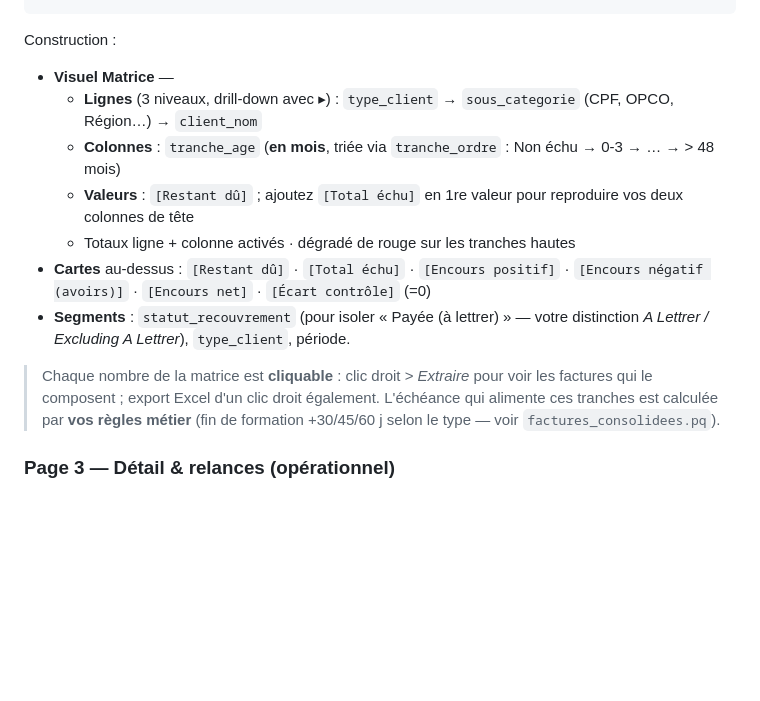
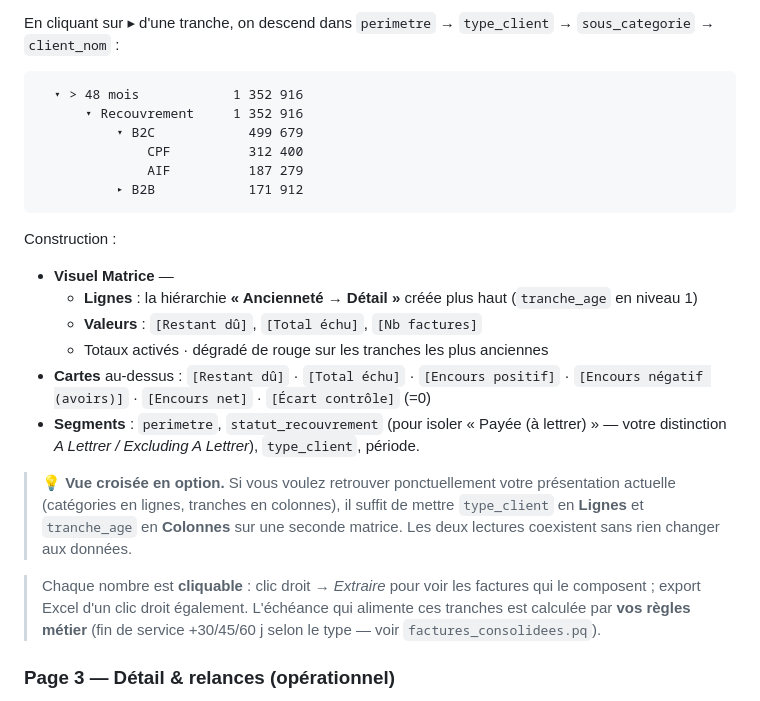
Before and after one commit to zehavith/Finance_Liora_CM, a Markdown page: powerbi/README.md, the part around one of its changes. Drawn GitHub-style; blank space fills up the shorter version.

````diff
--- a/powerbi/README.md
+++ b/powerbi/README.md
@@ -136,23 +191,37 @@ catégorie / compte client) :
+En cliquant sur ▸ d'une tranche, on descend dans `perimetre` →
+`type_client` → `sous_categorie` → `client_nom` :
+
+```
+  ▾ > 48 mois            1 352 916
+      ▾ Recouvrement     1 352 916
+          ▾ B2C            499 679
+              CPF          312 400
+              AIF          187 279
+          ▸ B2B            171 912
 ```
 
 Construction :
 - **Visuel Matrice** —
-  - **Lignes** (3 niveaux, drill-down avec ▸) : `type_client` →
-    `sous_categorie` (CPF, OPCO, Région…) → `client_nom`
-  - **Colonnes** : `tranche_age` (**en mois**, triée via `tranche_ordre` :
-    Non échu → 0-3 → … → > 48 mois)
-  - **Valeurs** : `[Restant dû]` ; ajoutez `[Total échu]` en 1re valeur pour
-    reproduire vos deux colonnes de tête
-  - Totaux ligne + colonne activés · dégradé de rouge sur les tranches hautes
+  - **Lignes** : la hiérarchie **« Ancienneté → Détail »** créée plus haut
+    (`tranche_age` en niveau 1)
+  - **Valeurs** : `[Restant dû]`, `[Total échu]`, `[Nb factures]`
+  - Totaux activés · dégradé de rouge sur les tranches les plus anciennes
 - **Cartes** au-dessus : `[Restant dû]` · `[Total échu]` · `[Encours positif]`
   · `[Encours négatif (avoirs)]` · `[Encours net]` · `[Écart contrôle]` (=0)
-- **Segments** : `statut_recouvrement` (pour isoler « Payée (à lettrer) » —
-  votre distinction *A Lettrer / Excluding A Lettrer*), `type_client`, période.
+- **Segments** : `perimetre`, `statut_recouvrement` (pour isoler « Payée
+  (à lettrer) » — votre distinction *A Lettrer / Excluding A Lettrer*),
+  `type_client`, période.
 
-> Chaque nombre de la matrice est **cliquable** : clic droit > *Extraire* pour
-> voir les factures qui le composent ; export Excel d'un clic droit également.
+> 💡 **Vue croisée en option.** Si vous voulez retrouver ponctuellement votre
+> présentation actuelle (catégories en lignes, tranches en colonnes), il
+> suffit de mettre `type_client` en **Lignes** et `tranche_age` en
+> **Colonnes** sur une seconde matrice. Les deux lectures coexistent sans
+> rien changer aux données.
+
+> Chaque nombre est **cliquable** : clic droit → *Extraire* pour voir les
+> factures qui le composent ; export Excel d'un clic droit également.
 > L'échéance qui alimente ces tranches est calculée par **vos règles métier**
-> (fin de formation +30/45/60 j selon le type — voir `factures_consolidees.pq`).
+> (fin de service +30/45/60 j selon le type — voir `factures_consolidees.pq`).
 
 ### Page 3 — Détail & relances (opérationnel)
 
````
Also changed, not shown: other parts of powerbi/README.md (+72 -17 lines), powerbi/PHASE1_demarrage.md (+10 -4 lines).
